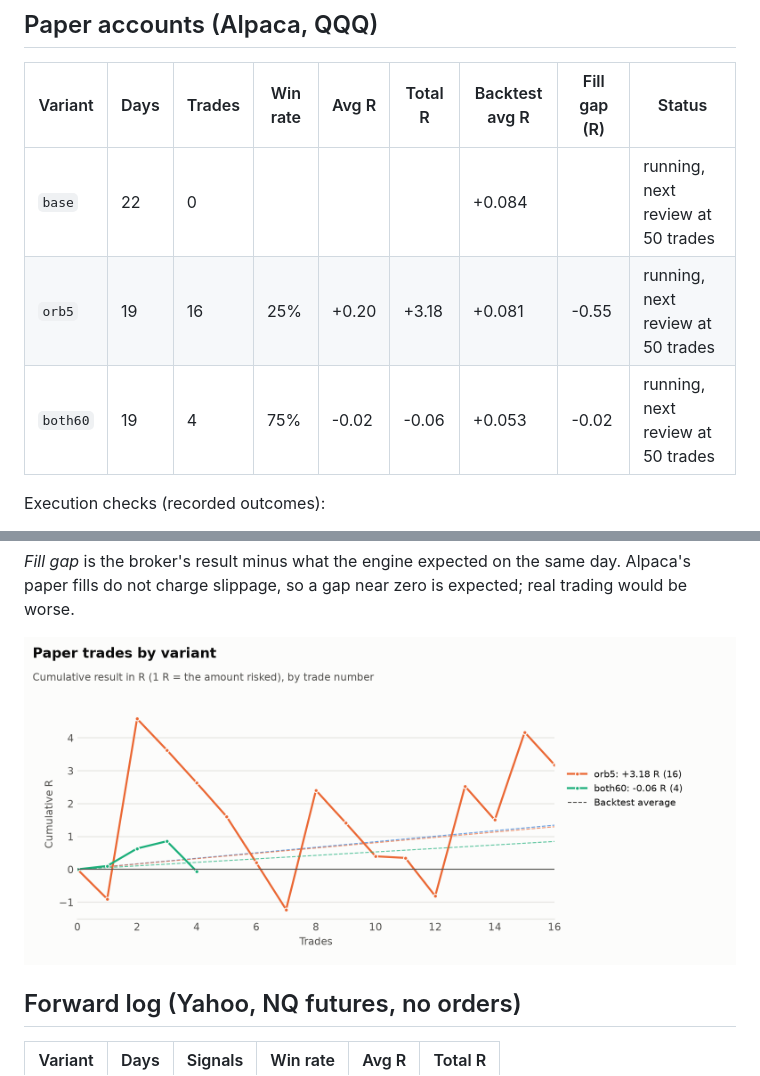
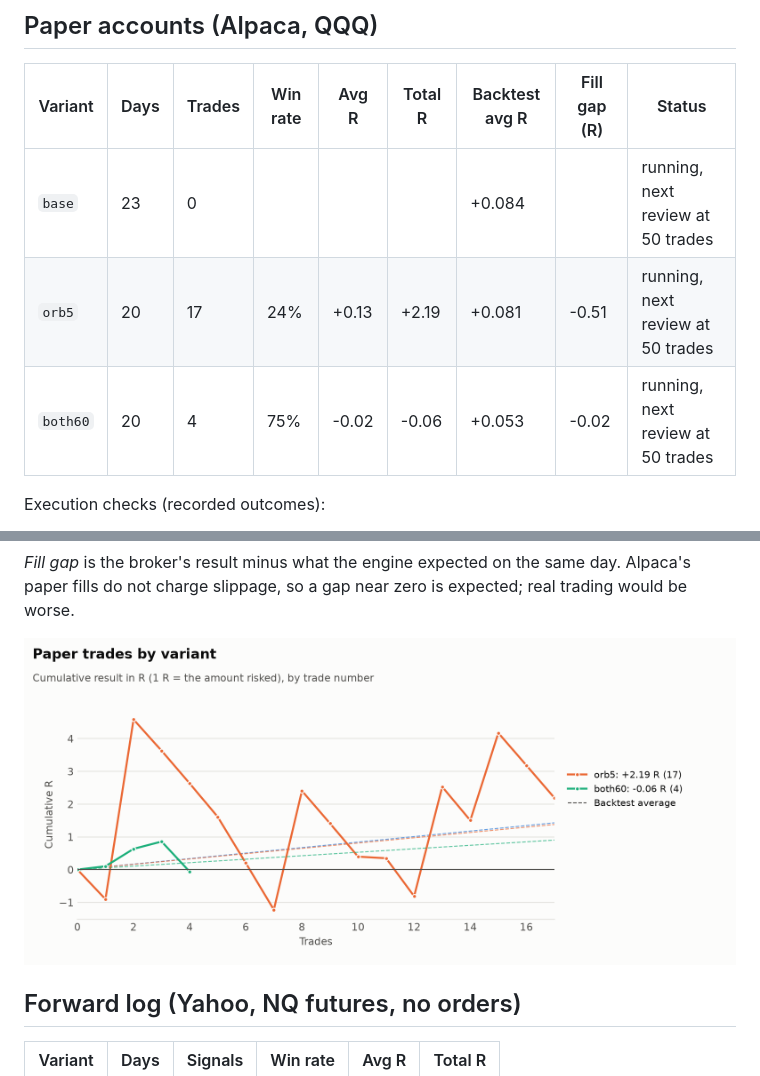
Before and after one commit to jlee056/orb-bot, a Markdown page: docs/VARIANTS.md, 2 parts joined by grey strips. Drawn GitHub-style; pictures changed too: docs/charts/variants.png.

```diff
--- a/docs/VARIANTS.md
+++ b/docs/VARIANTS.md
@@ -12,9 +12,9 @@ Three versions of the strategy run at the same time, each in its own Alpaca pape
 
 | Variant | Days | Trades | Win rate | Avg R | Total R | Backtest avg R | Fill gap (R) | Status |
 |---|---|---|---|---|---|---|---|---|
-| `base` | 22 | 0 | | | | +0.084 | | running, next review at 50 trades |
-| `orb5` | 19 | 16 | 25% | +0.20 | +3.18 | +0.081 | -0.55 | running, next review at 50 trades |
-| `both60` | 19 | 4 | 75% | -0.02 | -0.06 | +0.053 | -0.02 | running, next review at 50 trades |
+| `base` | 23 | 0 | | | | +0.084 | | running, next review at 50 trades |
+| `orb5` | 20 | 17 | 24% | +0.13 | +2.19 | +0.081 | -0.51 | running, next review at 50 trades |
+| `both60` | 20 | 4 | 75% | -0.02 | -0.06 | +0.053 | -0.02 | running, next review at 50 trades |
 
 Execution checks (recorded outcomes):
 
```
Also changed, not shown: other parts of docs/VARIANTS.md (+3 -3 lines), docs/PAPER.md (+2 -2 lines), docs/charts/variants-dark.png, 3 other files.
